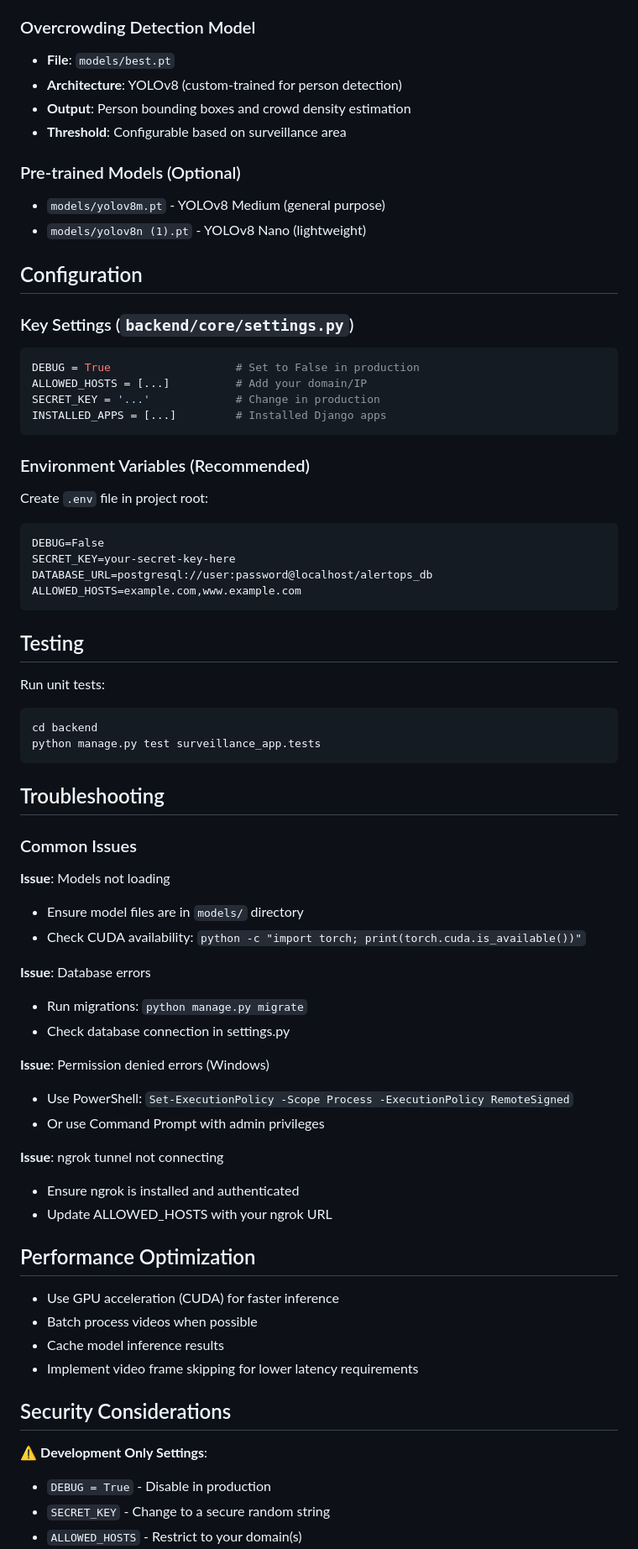
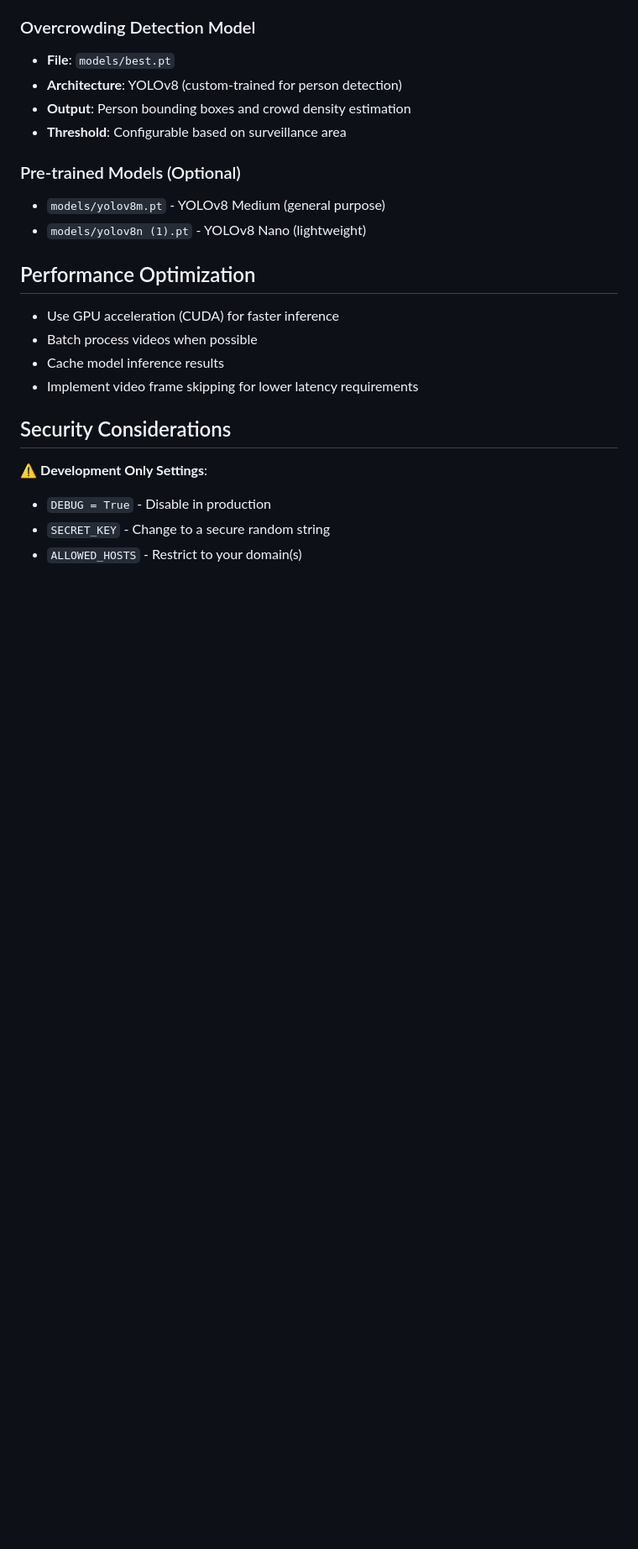
Before and after one commit to pray-ash911/AlertOps-AI, a Markdown page: README.md, the part around one of its changes. Shown at 84% size. Rendered like a GitHub page; blank space fills up the shorter version.

````diff
--- a/README.md
+++ b/README.md
@@ -282,52 +282,6 @@ Use the generated ngrok URL for public API access (already configured in `ALLOWE
 - `models/yolov8m.pt` - YOLOv8 Medium (general purpose)
 - `models/yolov8n (1).pt` - YOLOv8 Nano (lightweight)
 
-## Configuration
-
-### Key Settings (`backend/core/settings.py`)
-```python
-DEBUG = True                   # Set to False in production
-ALLOWED_HOSTS = [...]          # Add your domain/IP
-SECRET_KEY = '...'             # Change in production
-INSTALLED_APPS = [...]         # Installed Django apps
-```
-
-### Environment Variables (Recommended)
-Create `.env` file in project root:
-```
-DEBUG=False
-SECRET_KEY=your-secret-key-here
-DATABASE_URL=postgresql://user:password@localhost/alertops_db
-ALLOWED_HOSTS=example.com,www.example.com
-```
-
-## Testing
-
-Run unit tests:
-```bash
-cd backend
-python manage.py test surveillance_app.tests
-```
-
-## Troubleshooting
-
-### Common Issues
-
-**Issue**: Models not loading
-- Ensure model files are in `models/` directory
-- Check CUDA availability: `python -c "import torch; print(torch.cuda.is_available())"`
-
-**Issue**: Database errors
-- Run migrations: `python manage.py migrate`
-- Check database connection in settings.py
-
-**Issue**: Permission denied errors (Windows)
-- Use PowerShell: `Set-ExecutionPolicy -Scope Process -ExecutionPolicy RemoteSigned`
-- Or use Command Prompt with admin privileges
-
-**Issue**: ngrok tunnel not connecting
-- Ensure ngrok is installed and authenticated
-- Update ALLOWED_HOSTS with your ngrok URL
 
 ## Performance Optimization
 
````
Also changed, not shown: other parts of README.md (+0 -10 lines).
